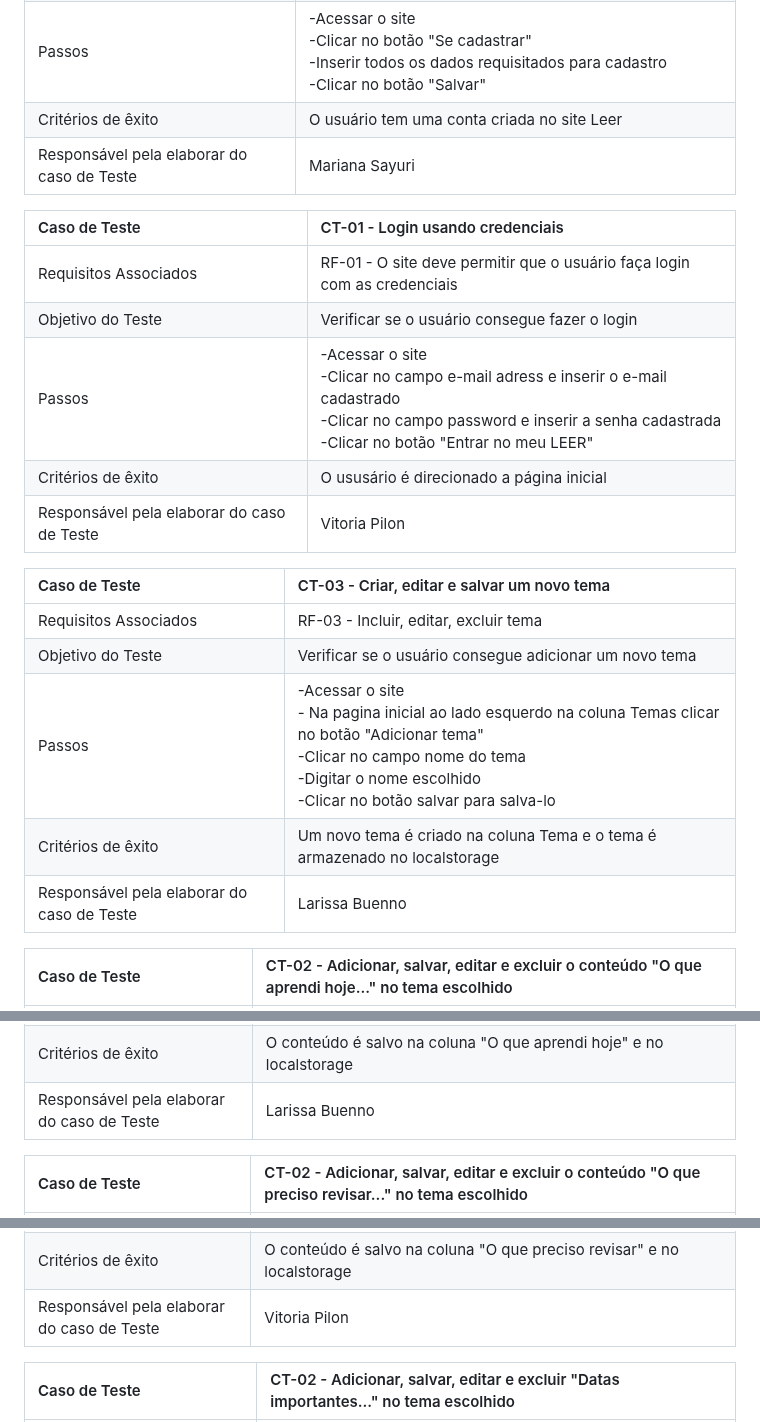
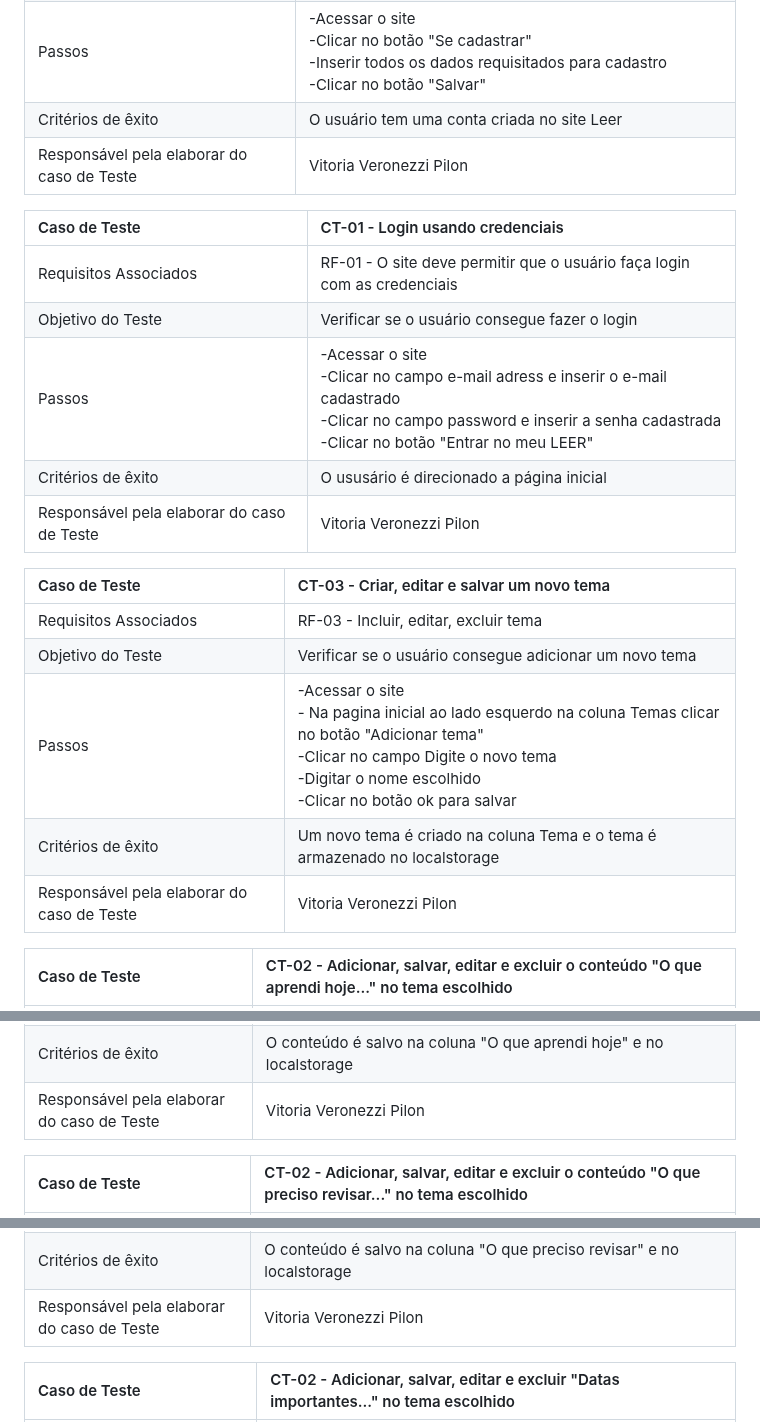
Before and after one commit to ICEI-PUC-Minas-PMV-ADS/pmv-ads-2023-2-e1-proj-web-t6-grupo-2-turma-6, a Markdown page: documentos/07-Plano de Testes de Software.md, 3 parts joined by grey strips. GitHub-like rendering.

```diff
--- a/documentos/07-Plano de Testes de Software.md
+++ b/documentos/07-Plano de Testes de Software.md
@@ -12,7 +12,7 @@ Os testes funcionais a serem realizados na aplicação são descritos a seguir.
 | Objetivo do Teste | Verificar se o usuário consegue cadastrar no site |
 | Passos | -Acessar o site <br/>-Clicar no botão "Se cadastrar" <br/> -Inserir todos os dados requisitados para cadastro <br/> -Clicar no botão "Salvar" |
 | Critérios de êxito | O usuário tem uma conta criada no site Leer |
-| Responsável pela elaborar do caso de Teste | Mariana Sayuri |
+| Responsável pela elaborar do caso de Teste | Vitoria Veronezzi Pilon|
 
 |Caso de Teste    | CT-01 - Login usando credenciais |
 |:---|:---|
@@ -20,15 +20,15 @@ Os testes funcionais a serem realizados na aplicação são descritos a seguir.
 | Objetivo do Teste | Verificar se o usuário consegue fazer o login |
 | Passos | -Acessar o site <br/>-Clicar no campo e-mail adress e inserir o e-mail cadastrado <br/>-Clicar no campo password e inserir a senha cadastrada <br/>-Clicar no botão "Entrar no meu LEER"|
 | Critérios de êxito | O ususário é direcionado a página inicial |
-| Responsável pela elaborar do caso de Teste | Vitoria Pilon |
+| Responsável pela elaborar do caso de Teste | Vitoria Veronezzi Pilon |
 
 |Caso de Teste    | CT-03 - Criar, editar e salvar um novo tema |
 |:---|:---|
 | Requisitos Associados | RF-03 - Incluir, editar, excluir tema |
 | Objetivo do Teste | Verificar se o usuário consegue adicionar um novo tema |
-| Passos | -Acessar o site <br/> - Na pagina inicial ao lado esquerdo na coluna Temas clicar no botão "Adicionar tema" <br/> -Clicar no campo nome do tema <br/> -Digitar o nome escolhido <br/> -Clicar no botão salvar para salva-lo |
+| Passos | -Acessar o site <br/> - Na pagina inicial ao lado esquerdo na coluna Temas clicar no botão "Adicionar tema" <br/> -Clicar no campo Digite o novo tema <br/> -Digitar o nome escolhido <br/> -Clicar no botão ok para salvar|
 | Critérios de êxito | Um novo tema é criado na coluna Tema e o tema é armazenado no localstorage  |
-| Responsável pela elaborar do caso de Teste | Larissa Buenno |
+| Responsável pela elaborar do caso de Teste | Vitoria Veronezzi Pilon |
 
 |Caso de Teste    | CT-02 - Adicionar, salvar, editar e excluir o conteúdo "O que aprendi hoje..." no tema escolhido|
 |:---|:---|
@@ -36,7 +36,7 @@ Os testes funcionais a serem realizados na aplicação são descritos a seguir.
 | Objetivo do Teste | Verificar se o usuário consegue adicionar, salvar, editar e excluir o conteúdo aprendido do dia no tema escolhido |
 | Passos | -Acessar o site <br/> - Na pagina inicial ao lado esquerdo na coluna Temas clicar no tema escolhido <br/> -Na coluna "O que aprendi hoje" no botão "O que aprendi hoje" <br/> - Inserir o conteúdo na caixa de texto <br/>- Clicar no botão ok para salvar <br/> - Clicar no icone editar, inserir o conteúdo e clicar em ok para salvar <br/> - Para excluir clicar no icone X e clicar em ok para mensagem "Tem certeza que deseja excluir este aprendizado?" |
 | Critérios de êxito | O conteúdo é salvo na coluna "O que aprendi hoje" e no localstorage  |
-| Responsável pela elaborar do caso de Teste | Larissa Buenno |
+| Responsável pela elaborar do caso de Teste | Vitoria Veronezzi Pilon |
 
 |Caso de Teste    | CT-02 - Adicionar, salvar, editar e excluir  o conteúdo "O que preciso revisar..." no tema escolhido|
 |:---|:---|
@@ -44,7 +44,7 @@ Os testes funcionais a serem realizados na aplicação são descritos a seguir.
 | Objetivo do Teste | Verificar se o usuário consegue adicionar, salvar, editar e excluir o conteúdo que precisa revisar do tema escolhido |
 | Passos | -Acessar o site <br/> - Na pagina inicial ao lado esquerdo na coluna Temas clicar no tema escolhido <br/> -Na coluna "O que preciso revisar" clicar  no botão "O que preciso revisar"<br/> - Inserir o conteúdo na caixa de texto  <br/>- Clicar no botão ok para salvar  <br/> - Clicar no icone editar, inserir o conteúdo e clicar em ok para salvar <br/> - Para excluir clicar no icone X e clicar em ok para mensagem "Tem certeza que deseja excluir esta revisão?"  |
 | Critérios de êxito | O conteúdo é salvo na coluna "O que preciso revisar" e no localstorage  |
-| Responsável pela elaborar do caso de Teste | Vitoria Pilon |
+| Responsável pela elaborar do caso de Teste | Vitoria Veronezzi Pilon |
 
 |Caso de Teste    | CT-02 - Adicionar, salvar, editar e excluir  "Datas importantes..." no tema escolhido|
 |:---|:---|
```
Also changed, not shown: other parts of documentos/07-Plano de Testes de Software.md (+2 -2 lines).
